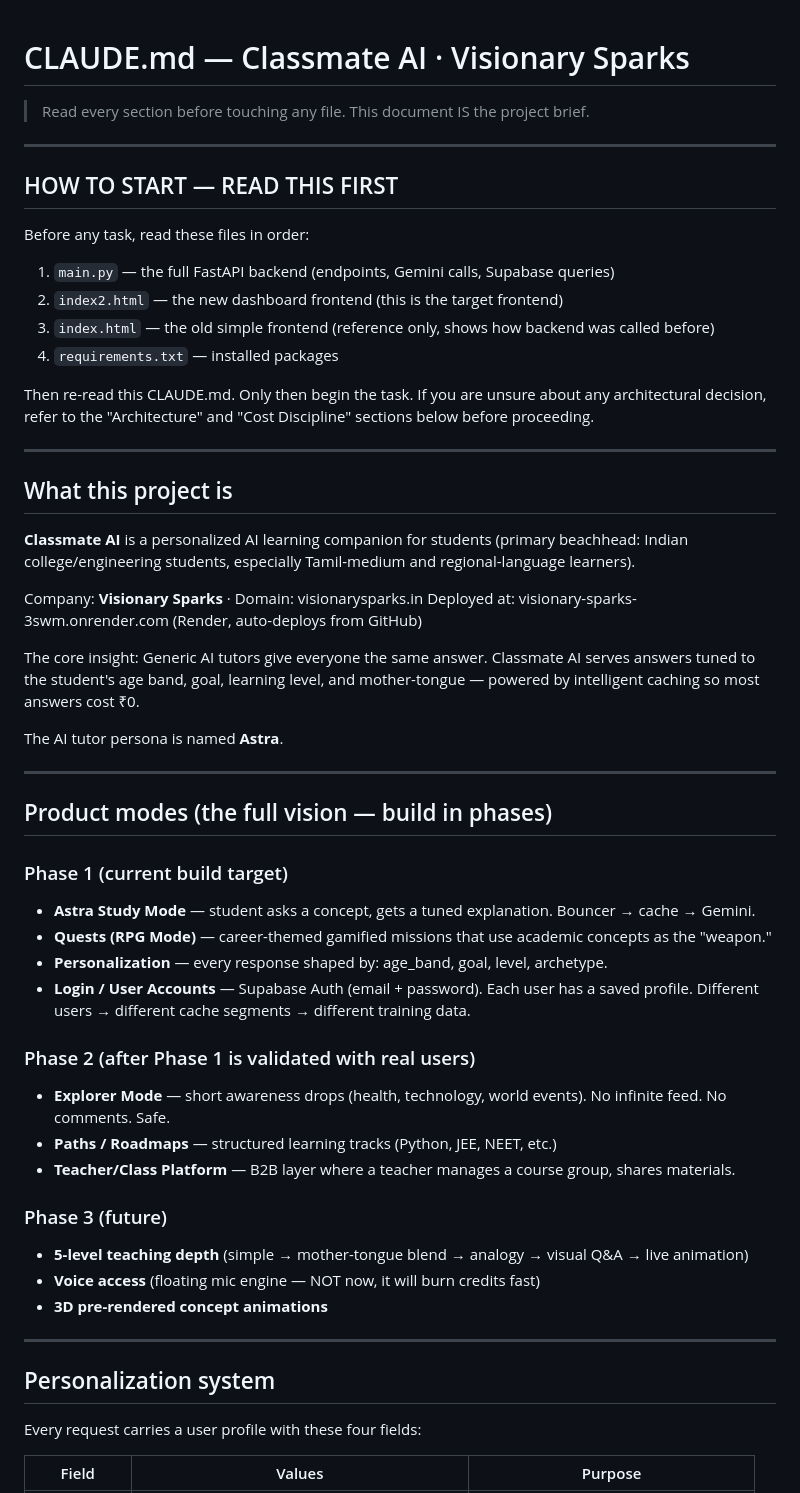
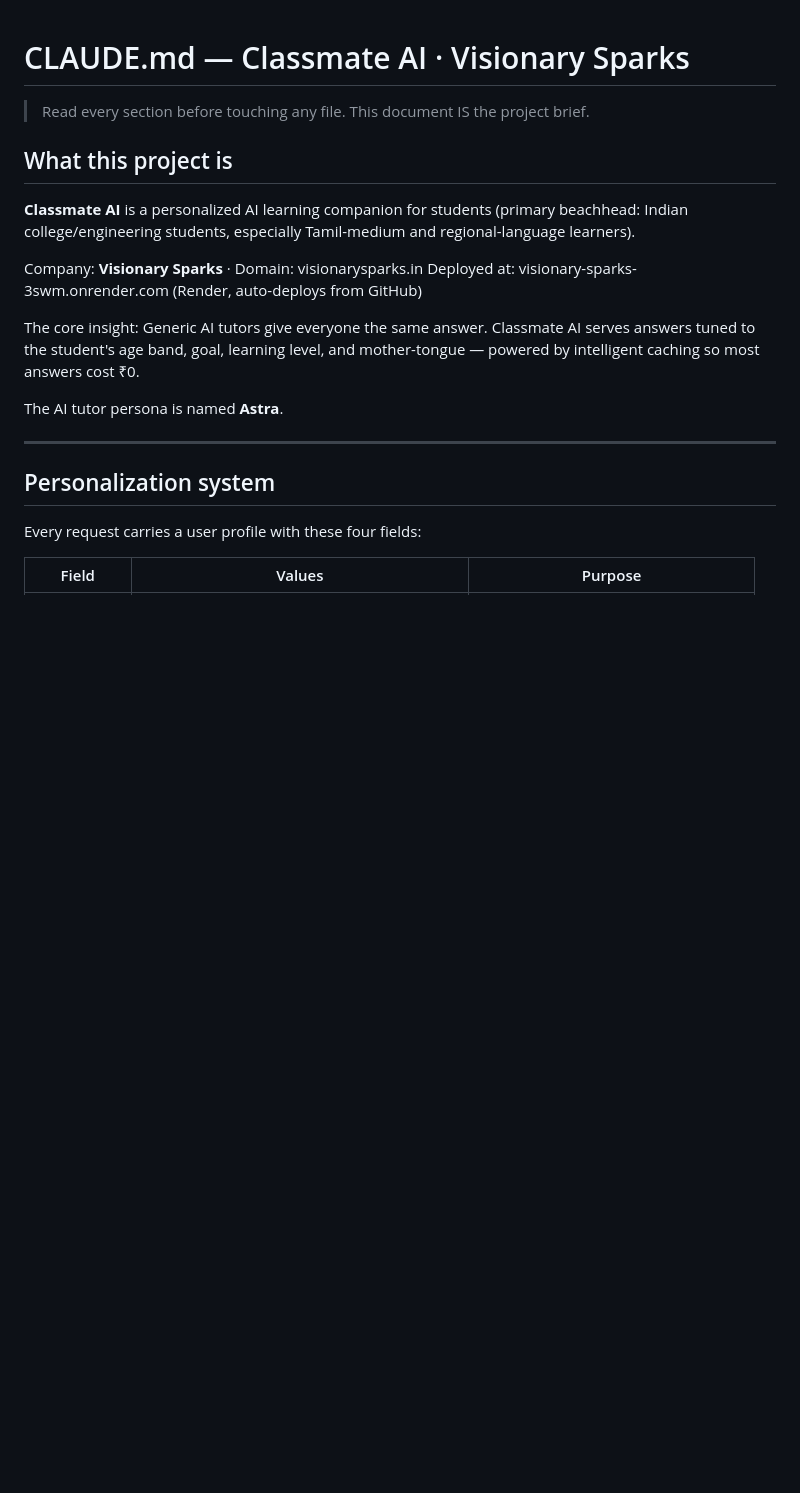
Before and after one commit to samaruban0317/visionary-sparks, a Markdown page: CLAUDE.md, the part around one of its changes. GitHub-like rendering; blank space fills up the shorter version.

Commit message:
checkpoint: before Daily Spark Challenge

```diff
--- a/CLAUDE.md
+++ b/CLAUDE.md
@@ -1,20 +1,6 @@
 # CLAUDE.md — Classmate AI · Visionary Sparks
 > Read every section before touching any file. This document IS the project brief.
 
----
-
-## HOW TO START — READ THIS FIRST
-
-Before any task, read these files in order:
-1. `main.py` — the full FastAPI backend (endpoints, Gemini calls, Supabase queries)
-2. `index2.html` — the new dashboard frontend (this is the target frontend)
-3. `index.html` — the old simple frontend (reference only, shows how backend was called before)
-4. `requirements.txt` — installed packages
-
-Then re-read this CLAUDE.md. Only then begin the task.
-If you are unsure about any architectural decision, refer to the "Architecture" and "Cost Discipline" sections below before proceeding.
-
----
 
 ## What this project is
 
@@ -29,25 +15,7 @@ The AI tutor persona is named **Astra**.
 
 ---
 
-## Product modes (the full vision — build in phases)
 
-### Phase 1 (current build target)
-- **Astra Study Mode** — student asks a concept, gets a tuned explanation. Bouncer → cache → Gemini.
-- **Quests (RPG Mode)** — career-themed gamified missions that use academic concepts as the "weapon."
-- **Personalization** — every response shaped by: age_band, goal, level, archetype.
-- **Login / User Accounts** — Supabase Auth (email + password). Each user has a saved profile. Different users → different cache segments → different training data.
-
-### Phase 2 (after Phase 1 is validated with real users)
-- **Explorer Mode** — short awareness drops (health, technology, world events). No infinite feed. No comments. Safe.
-- **Paths / Roadmaps** — structured learning tracks (Python, JEE, NEET, etc.)
-- **Teacher/Class Platform** — B2B layer where a teacher manages a course group, shares materials.
-
-### Phase 3 (future)
-- **5-level teaching depth** (simple → mother-tongue blend → analogy → visual Q&A → live animation)
-- **Voice access** (floating mic engine — NOT now, it will burn credits fast)
-- **3D pre-rendered concept animations**
-
----
 
 ## Personalization system
 
```
Also changed, not shown: other parts of CLAUDE.md (+2 -32 lines).
